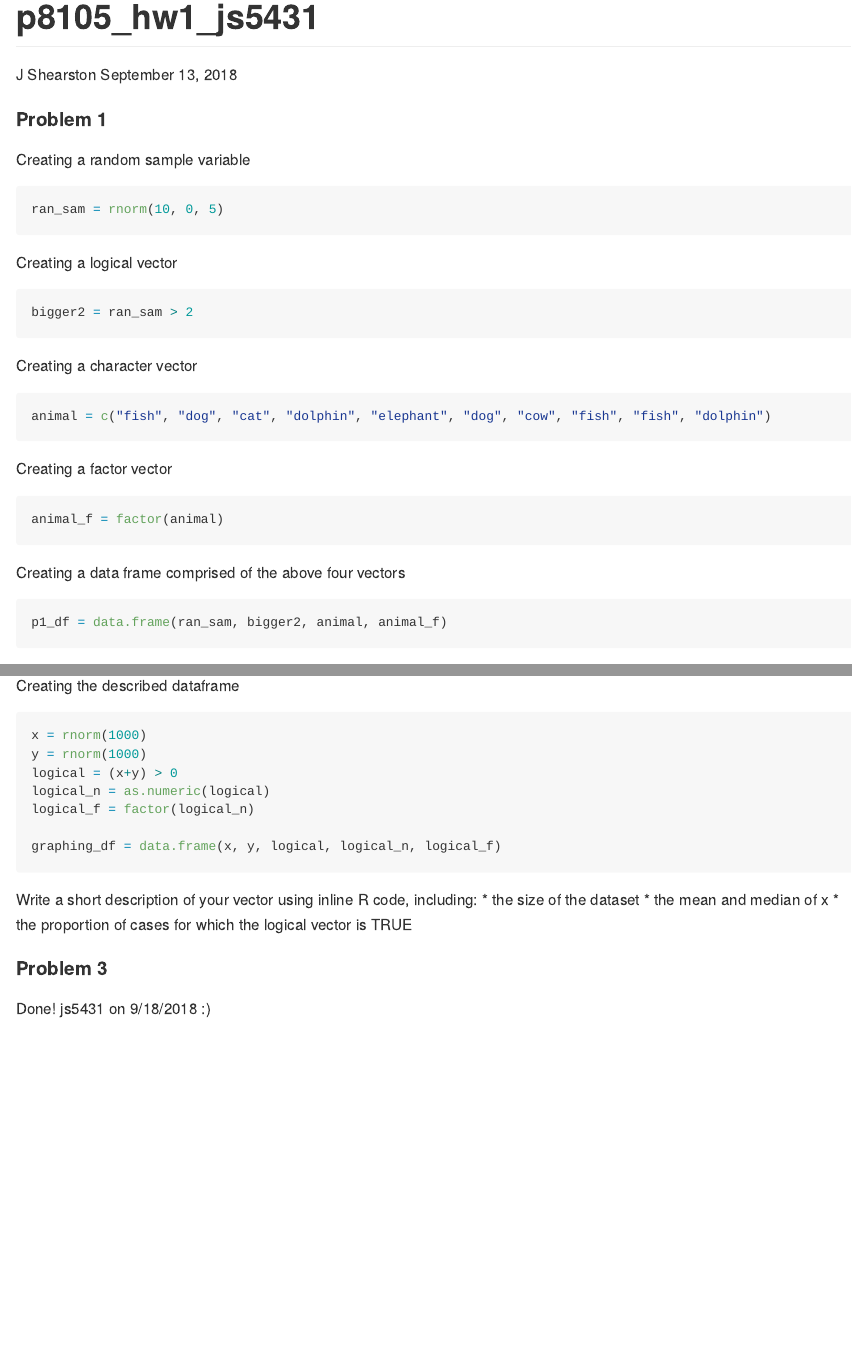
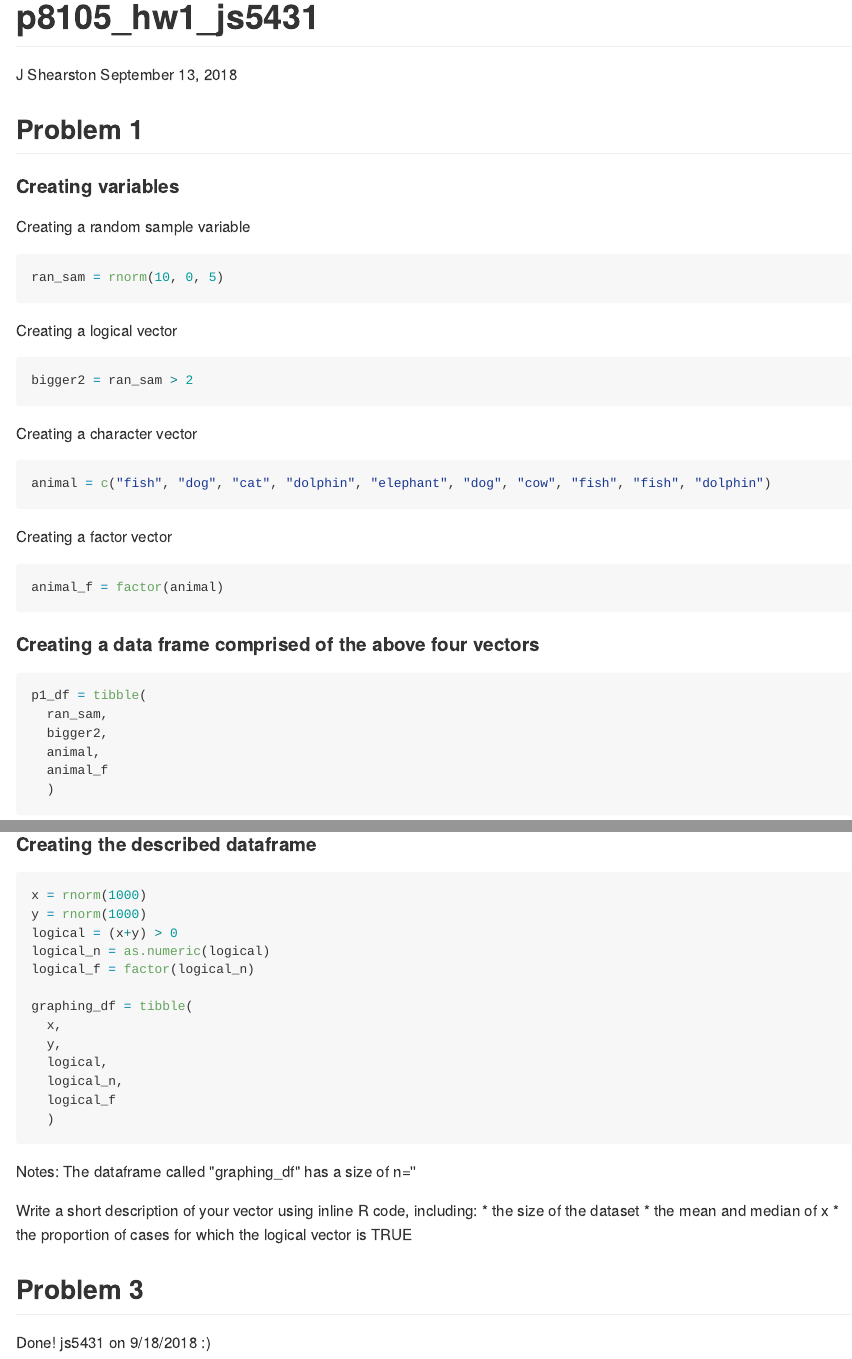
Before and after one commit to jenni-shearston/p8105_hw1_js5431, an R Markdown document (p8105_hw1_js5431.Rmd): the page in a window 1100 px wide, from its top, and a second part further down, joined at a grey line. The pictures show the output file p8105_hw1_js5431.md that the author committed with the source, drawn offline in the style of GitHub.

Commit message:
adding additional headers and changing data frames to tibble format

````diff
--- a/p8105_hw1_js5431.Rmd
+++ b/p8105_hw1_js5431.Rmd
@@ -9,7 +9,9 @@ output: github_document
 library(tidyverse)
 ```
 
-####Problem 1
+##Problem 1
+
+####Creating variables
 
 Creating a random sample variable
 
@@ -35,7 +37,11 @@ Creating a factor vector
 animal_f = factor(animal)
 ```
 
-Creating a data frame comprised of the above four vectors
+####Creating a data frame comprised of the above four vectors
 
 ```{r}
-p1_df = data.frame(ran_sam, bigger2, animal, animal_f)
+p1_df = tibble(
+  ran_sam,
+  bigger2,
+  animal,
+  animal_f
@@ -77,5 +84,5 @@ as.numeric(animal_f)
 
-Creating the described dataframe
+####Creating the described dataframe
 
 ```{r data frame to graph}
 x = rnorm(1000)
@@ -84,15 +91,21 @@ logical = (x+y) > 0
 logical_n = as.numeric(logical)
 logical_f = factor(logical_n)
 
-graphing_df = data.frame(x, y, logical, logical_n, logical_f)
+graphing_df = tibble(
+  x,
+  y,
+  logical,
+  logical_n,
+  logical_f
+  )
 ```
 
-
+Notes: The dataframe called "graphing_df" has a size of n=''
 
 Write a short description of your vector using inline R code, including: * the size of the dataset * the mean and median of x * the proportion of cases for which the logical vector is TRUE
 
 
-####Problem 3
+##Problem 3
 
 Done! js5431 on 9/18/2018
 :)
````
Also changed, not shown: p8105_hw1_js5431.md, p8105_hw1_js5431.Rmd (15 more changed lines).
